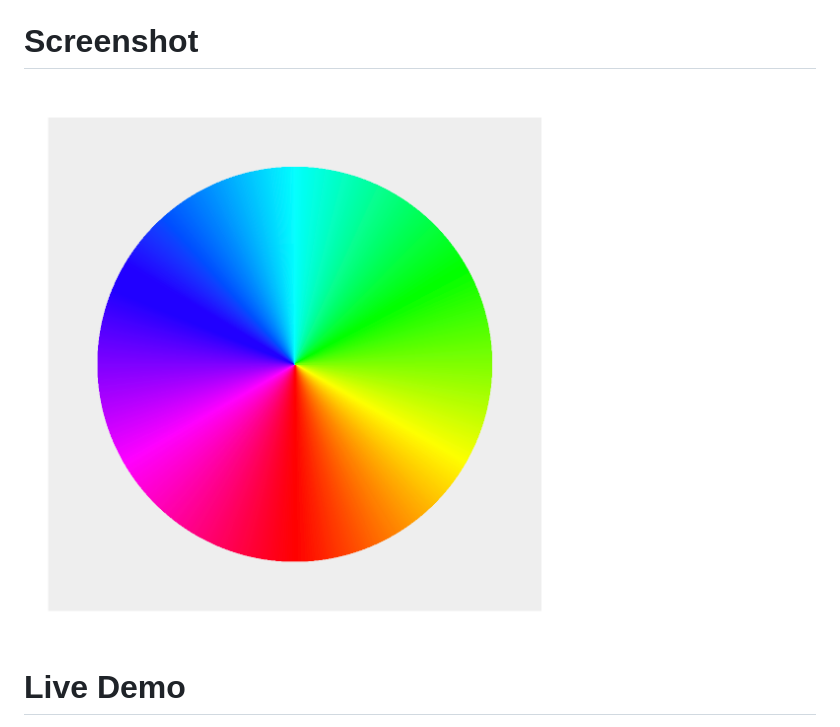
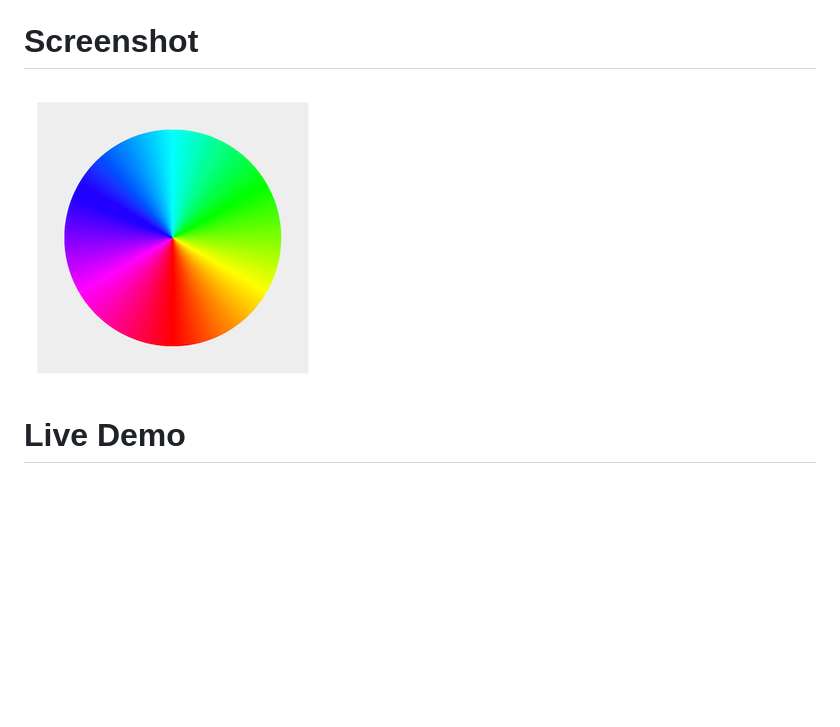
Before and after one commit to strawstack/ColorWheel, a Markdown page: README.md, the part around the change. Rendered like a GitHub page; pictures changed too: screenshot.png (deleted), screenshot2.png (added); blank space fills up the shorter version.

Commit message:
Improve screenshot

```diff
--- a/README.md
+++ b/README.md
@@ -35,7 +35,7 @@ This library uses: Complementary, Triadic, and Tetradic
 
 # Screenshot
 
-[![](./screenshot.png)](https://strawstack.github.io/ColorWheel/)
+[![](./screenshot2.png)](https://strawstack.github.io/ColorWheel/)
 
 # Live Demo
 
```
